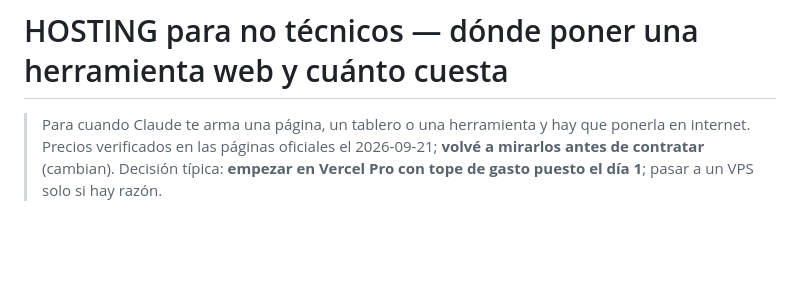
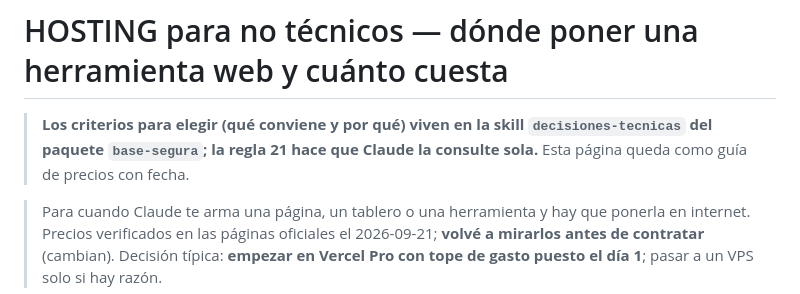
Before and after one commit to raimondifernando-web/claude-catalogo, a Markdown page: docs/HOSTING.md, the part around the change. GitHub-like rendering; blank space fills up the shorter version.

Commit message:
docs/HOSTING.md: los criterios viven en decisiones-tecnicas; queda como guía de precios
Co-Authored-By: Claude Opus 5.5 <noreply@anthropic.com>

```diff
--- a/docs/HOSTING.md
+++ b/docs/HOSTING.md
@@ -1,4 +1,6 @@
 # HOSTING para no técnicos — dónde poner una herramienta web y cuánto cuesta
+
+> **Los criterios para elegir (qué conviene y por qué) viven en la skill `decisiones-tecnicas` del paquete `base-segura`; la regla 21 hace que Claude la consulte sola.** Esta página queda como guía de precios con fecha.
 
 > Para cuando Claude te arma una página, un tablero o una herramienta y hay que ponerla en internet.
 > Precios verificados en las páginas oficiales el 2026-09-21; **volvé a mirarlos antes de contratar** (cambian).
```
